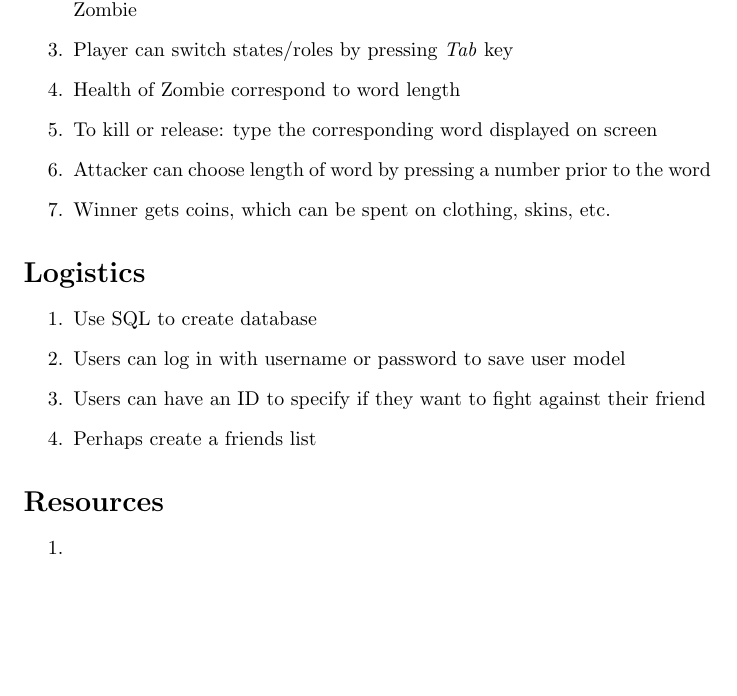
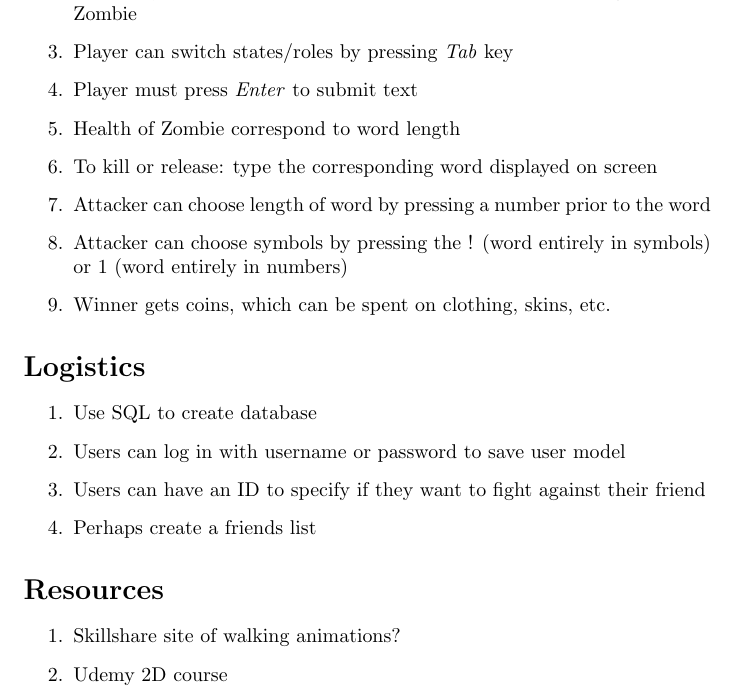
Before and after one commit to Neil-Opena/Latex-repository, a LaTeX document (zombie-typing-game.tex): part of the page, cut so that both start at the same text, the shorter picture padded with empty space. Compiled offline with pdfLaTeX.

Commit message:
Added idea to game

```diff
--- a/zombie-typing-game.tex
+++ b/zombie-typing-game.tex
@@ -16,9 +16,11 @@
     \end{itemize}
     \item Each player will have a set amount of health and set damage dealt to Zombie
     \item Player can switch states/roles by pressing \textit{Tab} key
+    \item Player must press \textit{Enter} to submit text
     \item Health of Zombie correspond to word length
     \item To kill or release: type the corresponding word displayed on screen
     \item Attacker can choose length of word by pressing a number prior to the word
+    \item Attacker can choose symbols by pressing the ! (word entirely in symbols) or 1 (word entirely in numbers)
     \item Winner gets coins, which can be spent on clothing, skins, etc.
 \end{enumerate}
 
@@ -32,7 +34,8 @@
 
 \section*{Resources}
 \begin{enumerate}
-    \item
+    \item Skillshare site of walking animations?
+    \item Udemy 2D course
 \end{enumerate}
 
 \end{document}
```
Also changed, not shown: zombie-typing-game.pdf.
